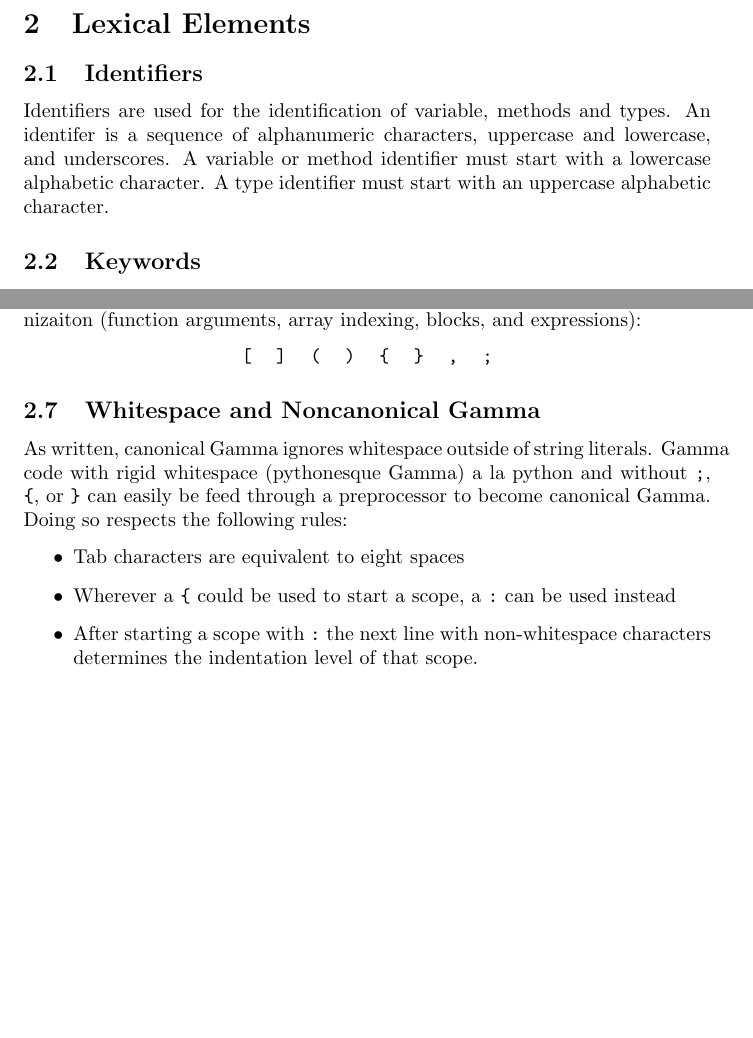
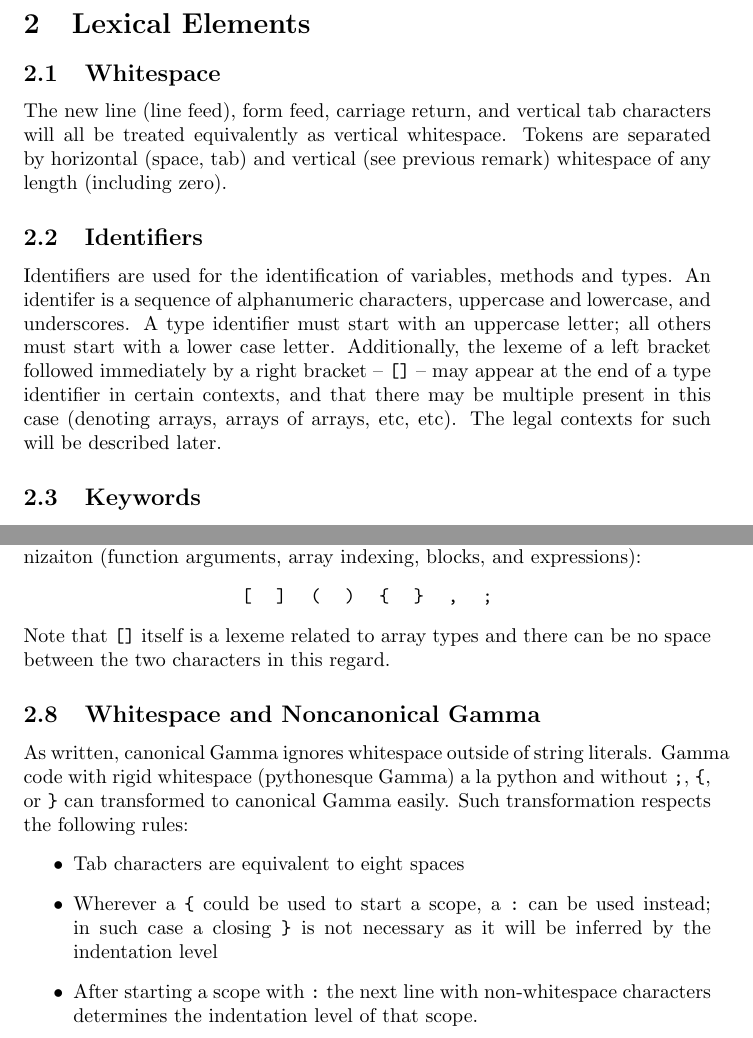
Before and after one commit to areom/Gamma-Ray, a LaTeX document (LRM/Gamma-LRM.tex, which reads LRM/contents/lexical.tex): two parts of pages 5 and 7 of 20, joined at a grey line, cut so that both start at the same text, the shorter picture padded with empty space. Compiled offline with pdfLaTeX.

Commit message:
Some small edits

```diff
--- a/LRM/contents/lexical.tex
+++ b/LRM/contents/lexical.tex
@@ -1,6 +1,9 @@
 \section{Lexical Elements}
+\subsection{Whitespace}
+The new line (line feed), form feed, carriage return, and vertical tab characters will all be treated equivalently as vertical whitespace. Tokens are separated by horizontal (space, tab) and vertical (see previous remark) whitespace of any length (including zero).
+
 \subsection{Identifiers}
-Identifiers are used for the identification of variable,  methods and types. An identifer is a sequence of alphanumeric characters, uppercase and lowercase, and underscores. A variable or method identifier must start with a lowercase alphabetic character. A type identifier must start with an uppercase alphabetic character.
+Identifiers are used for the identification of variables,  methods and types. An identifer is a sequence of alphanumeric characters, uppercase and lowercase, and underscores. A type identifier must start with an uppercase letter; all others must start with a lower case letter. Additionally, the lexeme of a left bracket followed immediately by a right bracket -- \verb![]! -- may appear at the end of a type identifier in certain contexts, and that there may be multiple present in this case (denoting arrays, arrays of arrays, etc, etc). The legal contexts for such will be described later.
 
 \subsection{Keywords}
 The following words are reserved keywords. They may not be used as identifiers:
@@ -85,12 +88,13 @@ The following characters are used to deliniate various aspects of program organi
 \verb![! & \verb|]| & \verb!(! & \verb!)! & \verb!{! & \verb!}! & \verb!,! & \verb!;!\\
 \end{tabular}
 \end{center}
+Note that \verb![]! itself is a lexeme related to array types and there can be no space between the two characters in this regard.
 
 \subsection{Whitespace and Noncanonical Gamma}
-As written, canonical Gamma ignores whitespace outside of string literals. Gamma code with rigid whitespace (pythonesque Gamma) a la python and without \verb!;!, \verb!{!, or \verb!}! can easily be feed through a preprocessor to become canonical Gamma. Doing so respects the following rules:
+As written, canonical Gamma ignores whitespace outside of string literals. Gamma code with rigid whitespace (pythonesque Gamma) a la python and without \verb!;!, \verb!{!, or \verb!}! can transformed to canonical Gamma easily. Such transformation respects the following rules:
 \begin{itemize}
 \item Tab characters are equivalent to eight spaces
-\item Wherever a \verb!{! could be used to start a scope, a \verb!:! can be used instead
+\item Wherever a \verb!{! could be used to start a scope, a \verb!:! can be used instead; in such case a closing \verb!}! is not necessary as it will be inferred by the indentation level
 \item After starting a scope with \verb!:! the next line with non-whitespace characters determines the indentation level of that scope.
 \begin{itemize}
 \item If there is no such line (end of file) then the scope is assumed to end and is equivalent to \verb!{}!.
```
Also changed, not shown: LRM/contents/lexical.tex (4 more changed lines).
